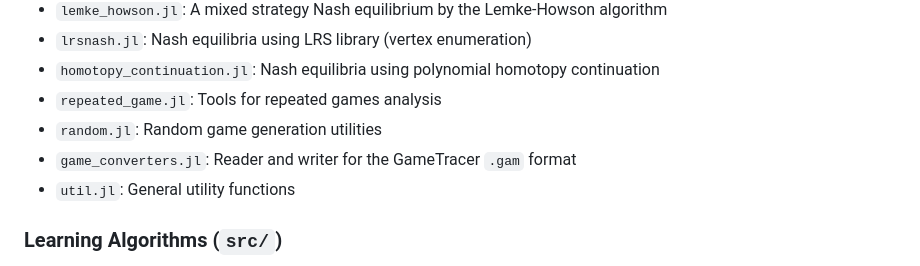
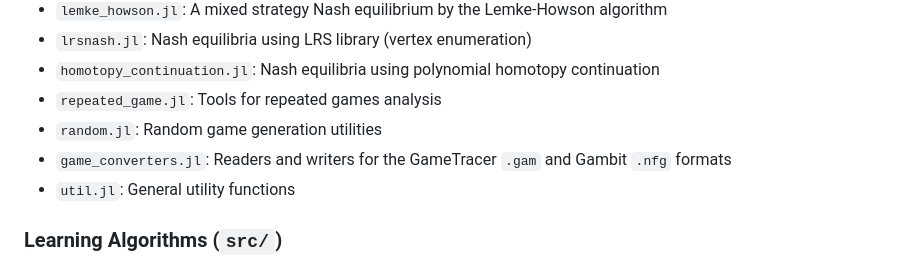
Before and after one commit to QuantEcon/GameTheory.jl, a Markdown page: .github/copilot-instructions.md, the part around the change. GitHub-like rendering.

Commit message:
DOC: Mention the .nfg format in the agent instructions
The code organization list described `game_converters.jl` as the reader
and writer for the GameTracer .gam format only; it now also holds the
reader and writer for the Gambit .nfg format.

Co-Authored-By: Claude Fable 5.1 <noreply@anthropic.com>

```diff
--- a/.github/copilot-instructions.md
+++ b/.github/copilot-instructions.md
@@ -54,7 +54,7 @@ GameTheory.jl is a Julia package that implements algorithms and data structures
 - `homotopy_continuation.jl`: Nash equilibria using polynomial homotopy continuation
 - `repeated_game.jl`: Tools for repeated games analysis
 - `random.jl`: Random game generation utilities
-- `game_converters.jl`: Reader and writer for the GameTracer `.gam` format
+- `game_converters.jl`: Readers and writers for the GameTracer `.gam` and Gambit `.nfg` formats
 - `util.jl`: General utility functions
 
 ### Learning Algorithms (`src/`)
```
